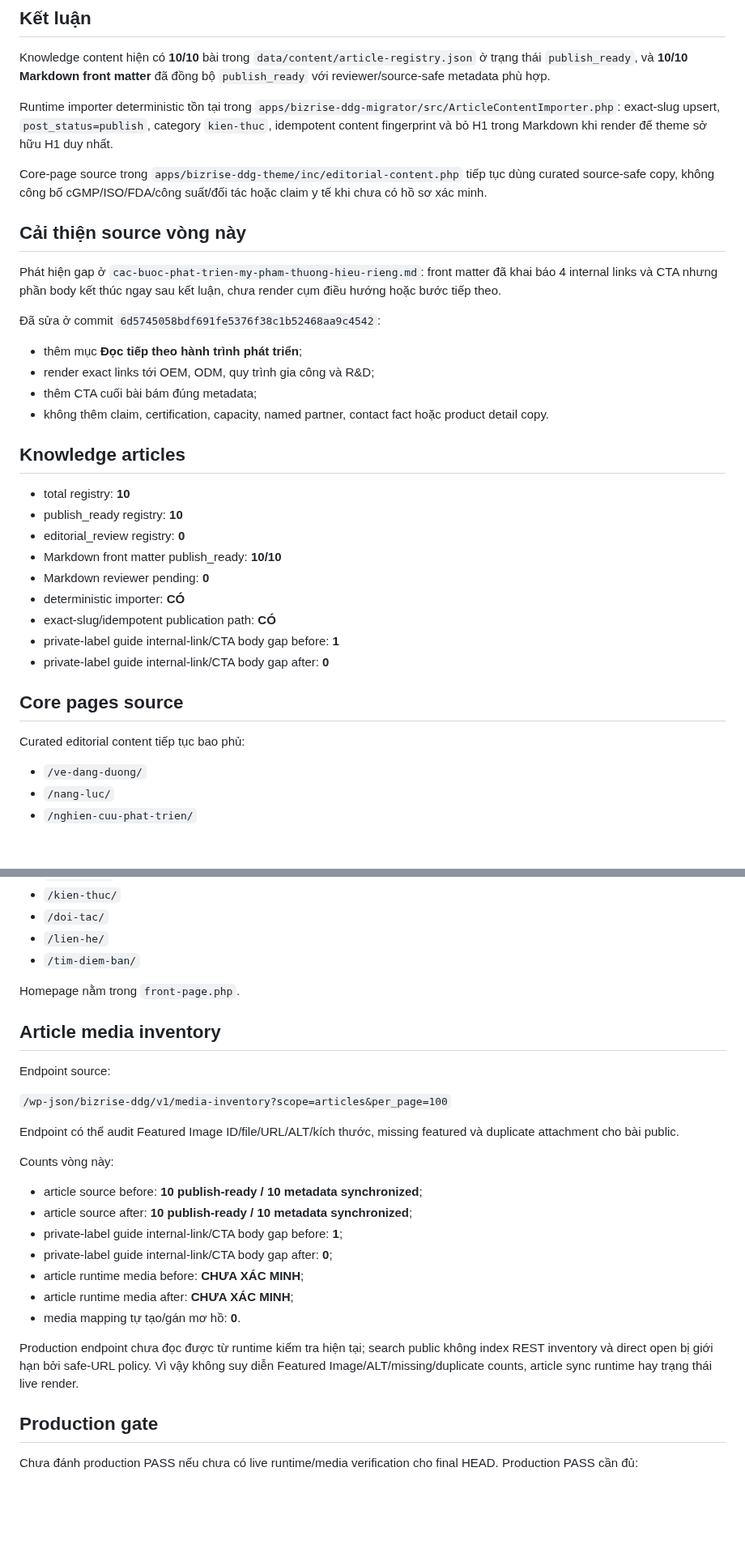
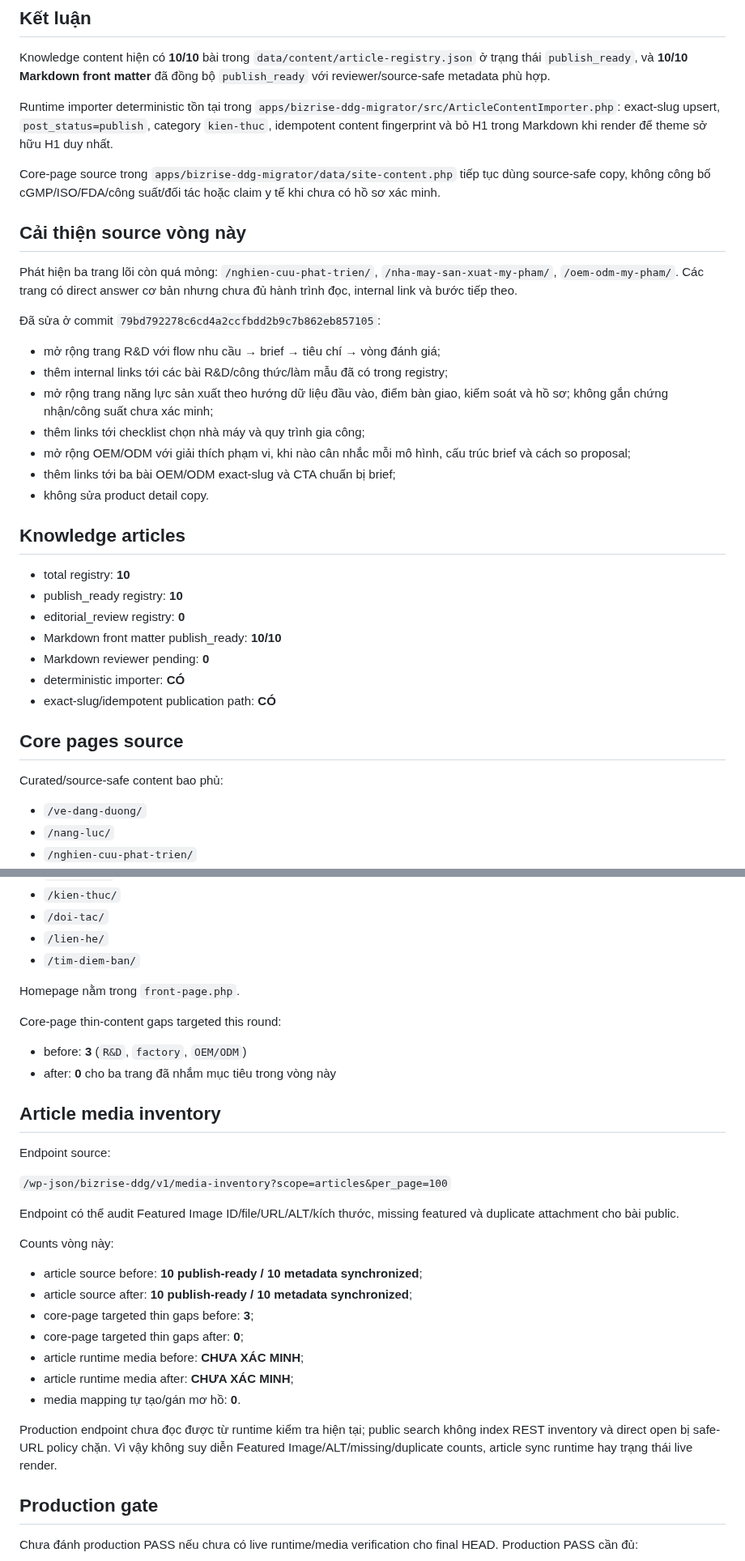
Before and after one commit to cutypn/myphamdangduong, a Markdown page: docs/content-publish-latest.md, 2 parts joined by grey strips. Shown at 81% size. Rendered like a GitHub page; blank space fills up the shorter version.

Commit message:
docs: record core content expansion and media QA state

```diff
--- a/docs/content-publish-latest.md
+++ b/docs/content-publish-latest.md
@@ -6,18 +6,21 @@ Knowledge content hiện có **10/10** bài trong `data/content/article-registry
 
 Runtime importer deterministic tồn tại trong `apps/bizrise-ddg-migrator/src/ArticleContentImporter.php`: exact-slug upsert, `post_status=publish`, category `kien-thuc`, idempotent content fingerprint và bỏ H1 trong Markdown khi render để theme sở hữu H1 duy nhất.
 
-Core-page source trong `apps/bizrise-ddg-theme/inc/editorial-content.php` tiếp tục dùng curated source-safe copy, không công bố cGMP/ISO/FDA/công suất/đối tác hoặc claim y tế khi chưa có hồ sơ xác minh.
+Core-page source trong `apps/bizrise-ddg-migrator/data/site-content.php` tiếp tục dùng source-safe copy, không công bố cGMP/ISO/FDA/công suất/đối tác hoặc claim y tế khi chưa có hồ sơ xác minh.
 
 ## Cải thiện source vòng này
 
-Phát hiện gap ở `cac-buoc-phat-trien-my-pham-thuong-hieu-rieng.md`: front matter đã khai báo 4 internal links và CTA nhưng phần body kết thúc ngay sau kết luận, chưa render cụm điều hướng hoặc bước tiếp theo.
+Phát hiện ba trang lõi còn quá mỏng: `/nghien-cuu-phat-trien/`, `/nha-may-san-xuat-my-pham/`, `/oem-odm-my-pham/`. Các trang có direct answer cơ bản nhưng chưa đủ hành trình đọc, internal link và bước tiếp theo.
 
-Đã sửa ở commit `6d5745058bdf691fe5376f38c1b52468aa9c4542`:
+Đã sửa ở commit `79bd792278c6cd4a2ccfbdd2b9c7b862eb857105`:
 
-- thêm mục **Đọc tiếp theo hành trình phát triển**;
-- render exact links tới OEM, ODM, quy trình gia công và R&D;
-- thêm CTA cuối bài bám đúng metadata;
-- không thêm claim, certification, capacity, named partner, contact fact hoặc product detail copy.
+- mở rộng trang R&D với flow nhu cầu → brief → tiêu chí → vòng đánh giá;
+- thêm internal links tới các bài R&D/công thức/làm mẫu đã có trong registry;
+- mở rộng trang năng lực sản xuất theo hướng dữ liệu đầu vào, điểm bàn giao, kiểm soát và hồ sơ; không gắn chứng nhận/công suất chưa xác minh;
+- thêm links tới checklist chọn nhà máy và quy trình gia công;
+- mở rộng OEM/ODM với giải thích phạm vi, khi nào cân nhắc mỗi mô hình, cấu trúc brief và cách so proposal;
+- thêm links tới ba bài OEM/ODM exact-slug và CTA chuẩn bị brief;
+- không sửa product detail copy.
 
 ## Knowledge articles
 
@@ -28,12 +31,10 @@ Phát hiện gap ở `cac-buoc-phat-trien-my-pham-thuong-hieu-rieng.md`: front m
 - Markdown reviewer pending: **0**
 - deterministic importer: **CÓ**
 - exact-slug/idempotent publication path: **CÓ**
-- private-label guide internal-link/CTA body gap before: **1**
-- private-label guide internal-link/CTA body gap after: **0**
 
 ## Core pages source
 
-Curated editorial content tiếp tục bao phủ:
+Curated/source-safe content bao phủ:
 
 - `/ve-dang-duong/`
 - `/nang-luc/`
@@ -49,6 +50,11 @@ Curated editorial content tiếp tục bao phủ:
 
 Homepage nằm trong `front-page.php`.
 
+Core-page thin-content gaps targeted this round:
+
+- before: **3** (`R&D`, `factory`, `OEM/ODM`)
+- after: **0** cho ba trang đã nhắm mục tiêu trong vòng này
+
 ## Article media inventory
 
 Endpoint source:
@@ -61,13 +67,13 @@ Counts vòng này:
 
 - article source before: **10 publish-ready / 10 metadata synchronized**;
 - article source after: **10 publish-ready / 10 metadata synchronized**;
-- private-label guide internal-link/CTA body gap before: **1**;
-- private-label guide internal-link/CTA body gap after: **0**;
+- core-page targeted thin gaps before: **3**;
+- core-page targeted thin gaps after: **0**;
 - article runtime media before: **CHƯA XÁC MINH**;
 - article runtime media after: **CHƯA XÁC MINH**;
 - media mapping tự tạo/gán mơ hồ: **0**.
 
-Production endpoint chưa đọc được từ runtime kiểm tra hiện tại; search public không index REST inventory và direct open bị giới hạn bởi safe-URL policy. Vì vậy không suy diễn Featured Image/ALT/missing/duplicate counts, article sync runtime hay trạng thái live render.
+Production endpoint chưa đọc được từ runtime kiểm tra hiện tại; public search không index REST inventory và direct open bị safe-URL policy chặn. Vì vậy không suy diễn Featured Image/ALT/missing/duplicate counts, article sync runtime hay trạng thái live render.
 
 ## Production gate
 
```
Also changed, not shown: other parts of docs/content-publish-latest.md (+2 -2 lines).
